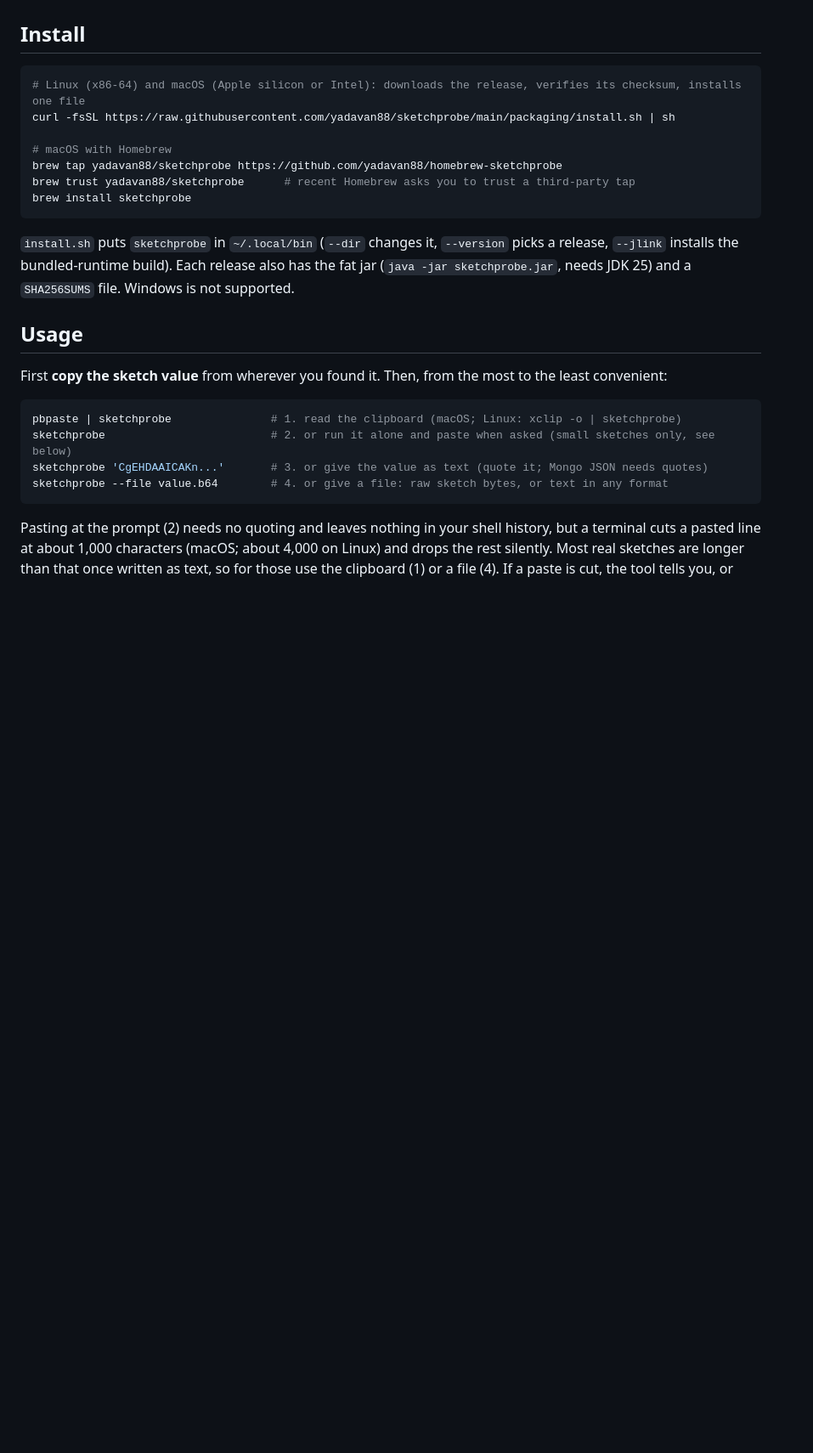
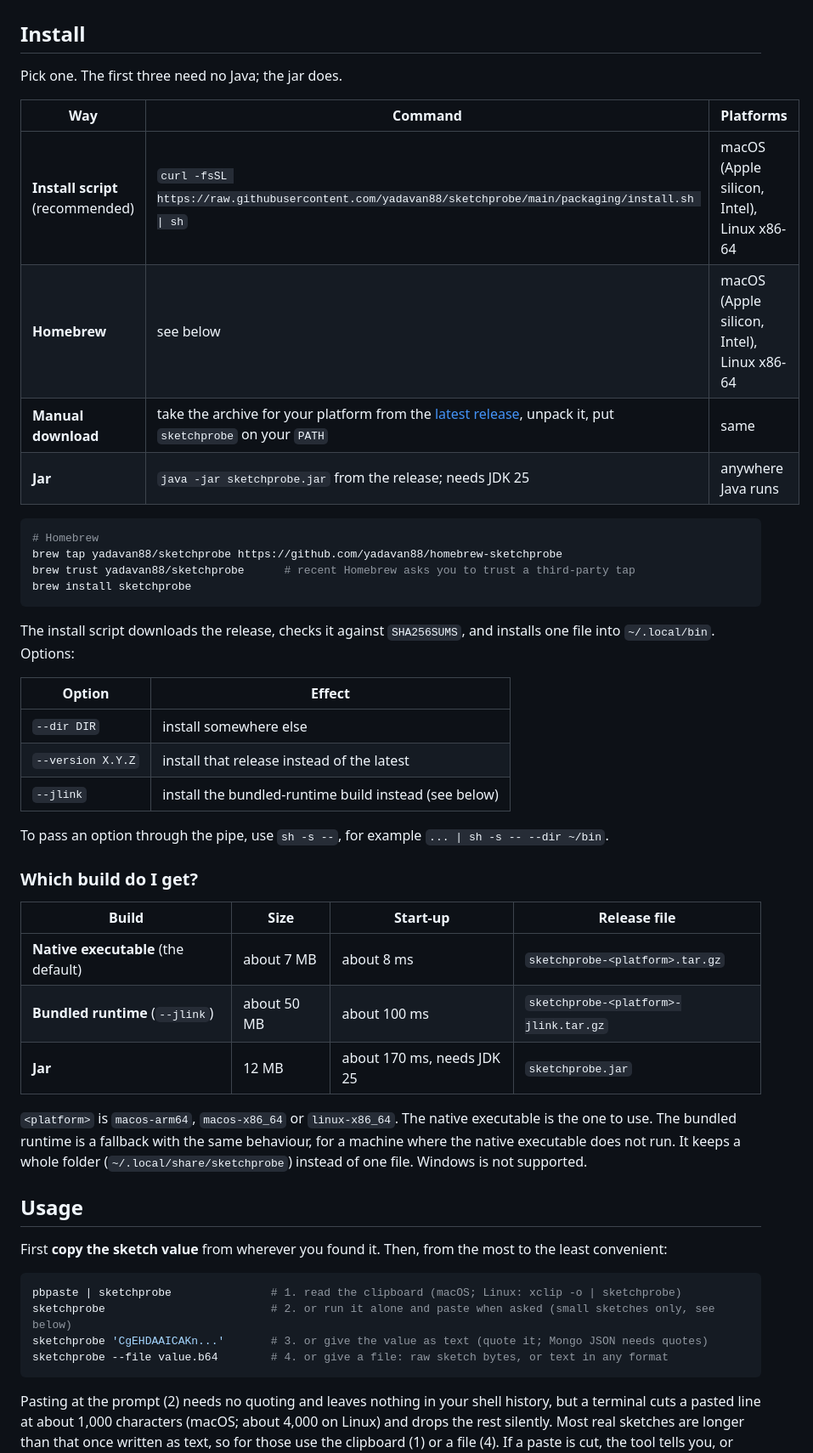
Before and after one commit to yadavan88/sketchprobe, a Markdown page: README.md, the part around the change. Shown at 85% size. Drawn GitHub-style; blank space fills up the shorter version.

Commit message:
Updated readme for install section

````diff
--- a/README.md
+++ b/README.md
@@ -43,17 +43,41 @@ Items, largest first (top 20 of 29)
 
 ## Install
 
+Pick one. The first three need no Java; the jar does.
+
+| Way | Command | Platforms |
+|---|---|---|
+| **Install script** (recommended) | `curl -fsSL https://raw.githubusercontent.com/yadavan88/sketchprobe/main/packaging/install.sh \| sh` | macOS (Apple silicon, Intel), Linux x86-64 |
+| **Homebrew** | see below | macOS (Apple silicon, Intel), Linux x86-64 |
+| **Manual download** | take the archive for your platform from the [latest release](https://github.com/yadavan88/sketchprobe/releases/latest), unpack it, put `sketchprobe` on your `PATH` | same |
+| **Jar** | `java -jar sketchprobe.jar` from the release; needs JDK 25 | anywhere Java runs |
+
 ```bash
-# Linux (x86-64) and macOS (Apple silicon or Intel): downloads the release, verifies its checksum, installs one file
-curl -fsSL https://raw.githubusercontent.com/yadavan88/sketchprobe/main/packaging/install.sh | sh
-
-# macOS with Homebrew
+# Homebrew
 brew tap yadavan88/sketchprobe https://github.com/yadavan88/homebrew-sketchprobe
 brew trust yadavan88/sketchprobe      # recent Homebrew asks you to trust a third-party tap
 brew install sketchprobe
 ```
 
-`install.sh` puts `sketchprobe` in `~/.local/bin` (`--dir` changes it, `--version` picks a release, `--jlink` installs the bundled-runtime build). Each release also has the fat jar (`java -jar sketchprobe.jar`, needs JDK 25) and a `SHA256SUMS` file. Windows is not supported.
+The install script downloads the release, checks it against `SHA256SUMS`, and installs one file into `~/.local/bin`. Options:
+
+| Option | Effect |
+|---|---|
+| `--dir DIR` | install somewhere else |
+| `--version X.Y.Z` | install that release instead of the latest |
+| `--jlink` | install the bundled-runtime build instead (see below) |
+
+To pass an option through the pipe, use `sh -s --`, for example `... | sh -s -- --dir ~/bin`.
+
+### Which build do I get?
+
+| Build | Size | Start-up | Release file |
+|---|---|---|---|
+| **Native executable** (the default) | about 7 MB | about 8 ms | `sketchprobe-<platform>.tar.gz` |
+| **Bundled runtime** (`--jlink`) | about 50 MB | about 100 ms | `sketchprobe-<platform>-jlink.tar.gz` |
+| **Jar** | 12 MB | about 170 ms, needs JDK 25 | `sketchprobe.jar` |
+
+`<platform>` is `macos-arm64`, `macos-x86_64` or `linux-x86_64`. The native executable is the one to use. The bundled runtime is a fallback with the same behaviour, for a machine where the native executable does not run. It keeps a whole folder (`~/.local/share/sketchprobe`) instead of one file. Windows is not supported.
 
 ## Usage
 
````
